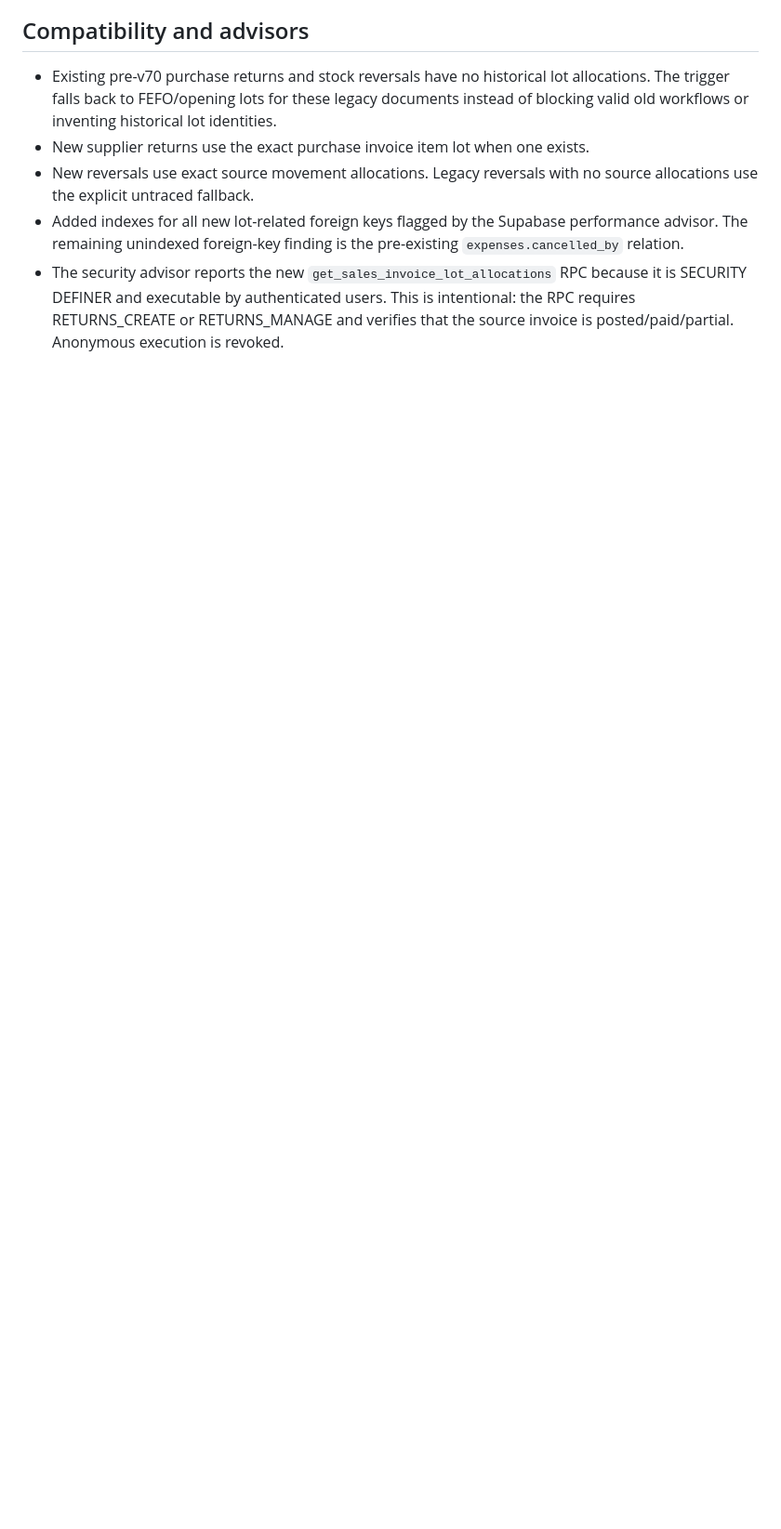
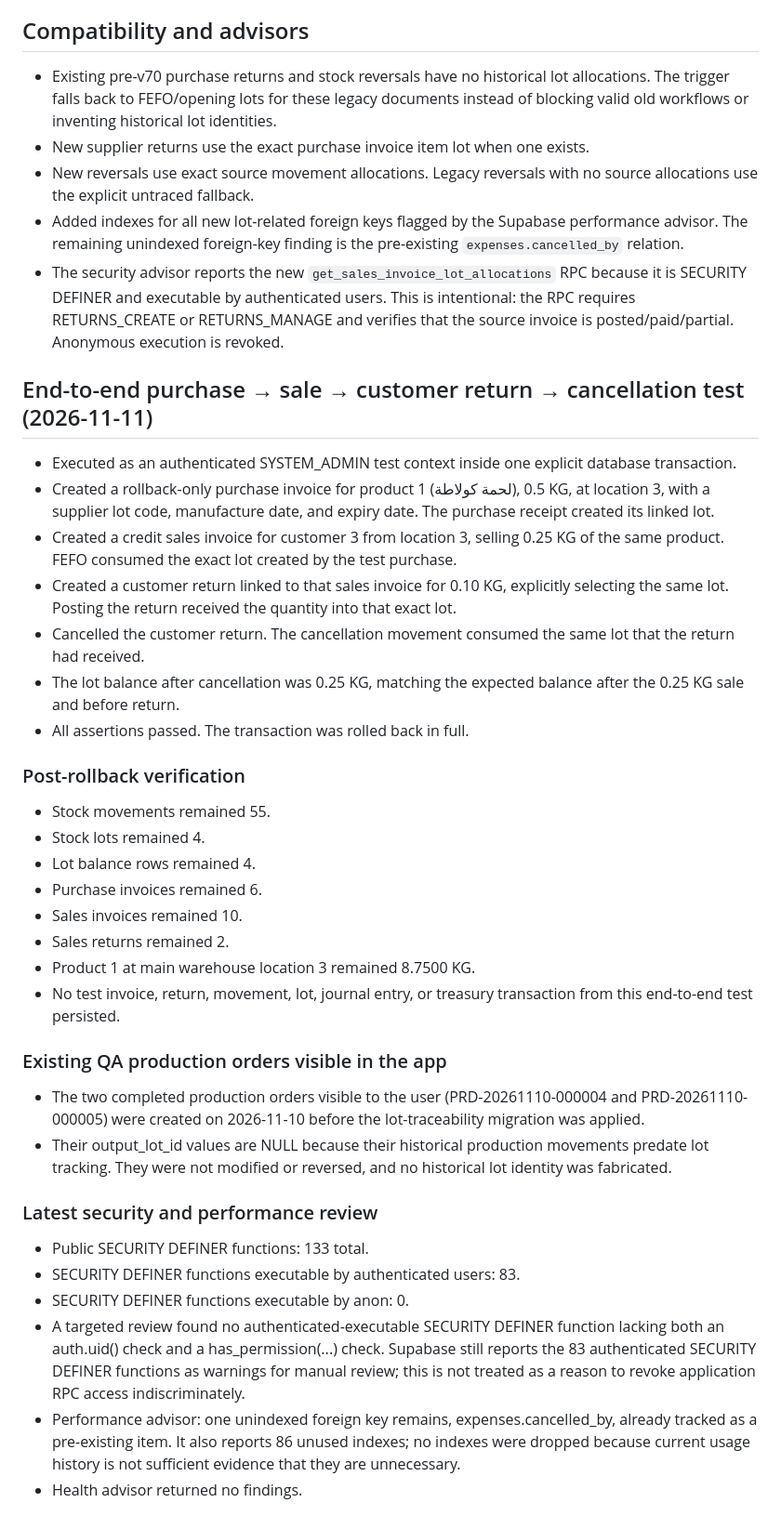
Before and after one commit to evramman-dev/MeatManagement, a Markdown page: QA_LOT_TRACEABILITY_2026-11-11.md, the part around one of its changes. Shown at 93% size. Rendered like a GitHub page; blank space fills up the shorter version.

Commit message:
docs: record end-to-end lot traceability QA

```diff
--- a/QA_LOT_TRACEABILITY_2026-11-11.md
+++ b/QA_LOT_TRACEABILITY_2026-11-11.md
@@ -83,3 +88,35 @@ PR is the release candidate. GitHub Pages deployment/live UI has not been confir
 - New reversals use exact source movement allocations. Legacy reversals with no source allocations use the explicit untraced fallback.
 - Added indexes for all new lot-related foreign keys flagged by the Supabase performance advisor. The remaining unindexed foreign-key finding is the pre-existing `expenses.cancelled_by` relation.
 - The security advisor reports the new `get_sales_invoice_lot_allocations` RPC because it is SECURITY DEFINER and executable by authenticated users. This is intentional: the RPC requires RETURNS_CREATE or RETURNS_MANAGE and verifies that the source invoice is posted/paid/partial. Anonymous execution is revoked.
+
+
+## End-to-end purchase → sale → customer return → cancellation test (2026-11-11)
+- Executed as an authenticated SYSTEM_ADMIN test context inside one explicit database transaction.
+- Created a rollback-only purchase invoice for product 1 (لحمة كولاطة), 0.5 KG, at location 3, with a supplier lot code, manufacture date, and expiry date. The purchase receipt created its linked lot.
+- Created a credit sales invoice for customer 3 from location 3, selling 0.25 KG of the same product. FEFO consumed the exact lot created by the test purchase.
+- Created a customer return linked to that sales invoice for 0.10 KG, explicitly selecting the same lot. Posting the return received the quantity into that exact lot.
+- Cancelled the customer return. The cancellation movement consumed the same lot that the return had received.
+- The lot balance after cancellation was 0.25 KG, matching the expected balance after the 0.25 KG sale and before return.
+- All assertions passed. The transaction was rolled back in full.
+
+### Post-rollback verification
+- Stock movements remained 55.
+- Stock lots remained 4.
+- Lot balance rows remained 4.
+- Purchase invoices remained 6.
+- Sales invoices remained 10.
+- Sales returns remained 2.
+- Product 1 at main warehouse location 3 remained 8.7500 KG.
+- No test invoice, return, movement, lot, journal entry, or treasury transaction from this end-to-end test persisted.
+
+### Existing QA production orders visible in the app
+- The two completed production orders visible to the user (PRD-20261110-000004 and PRD-20261110-000005) were created on 2026-11-10 before the lot-traceability migration was applied.
+- Their output_lot_id values are NULL because their historical production movements predate lot tracking. They were not modified or reversed, and no historical lot identity was fabricated.
+
+### Latest security and performance review
+- Public SECURITY DEFINER functions: 133 total.
+- SECURITY DEFINER functions executable by authenticated users: 83.
+- SECURITY DEFINER functions executable by anon: 0.
+- A targeted review found no authenticated-executable SECURITY DEFINER function lacking both an auth.uid() check and a has_permission(...) check. Supabase still reports the 83 authenticated SECURITY DEFINER functions as warnings for manual review; this is not treated as a reason to revoke application RPC access indiscriminately.
+- Performance advisor: one unindexed foreign key remains, expenses.cancelled_by, already tracked as a pre-existing item. It also reports 86 unused indexes; no indexes were dropped because current usage history is not sufficient evidence that they are unnecessary.
+- Health advisor returned no findings.
```
Also changed, not shown: other parts of QA_LOT_TRACEABILITY_2026-11-11.md (+6 -1 lines).
